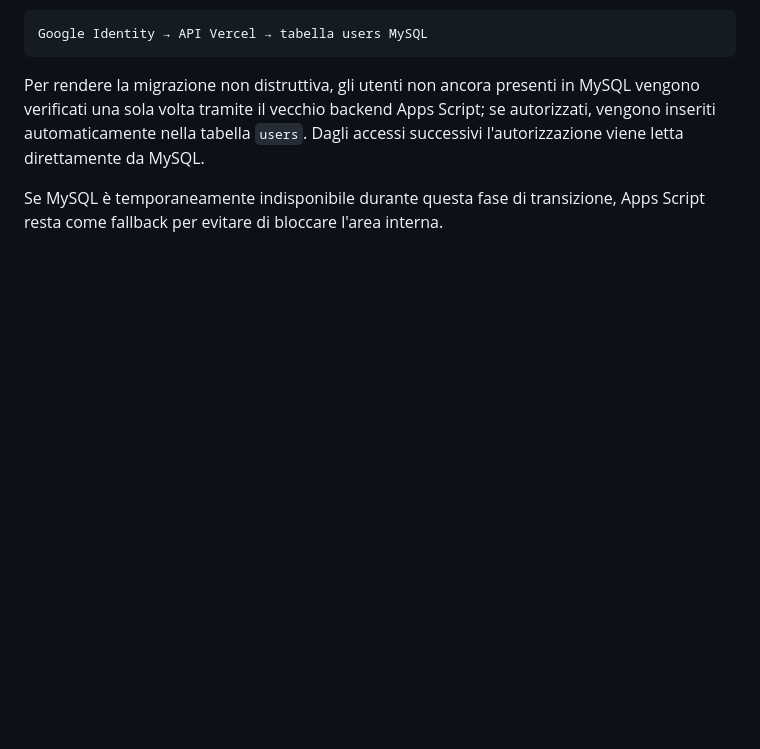
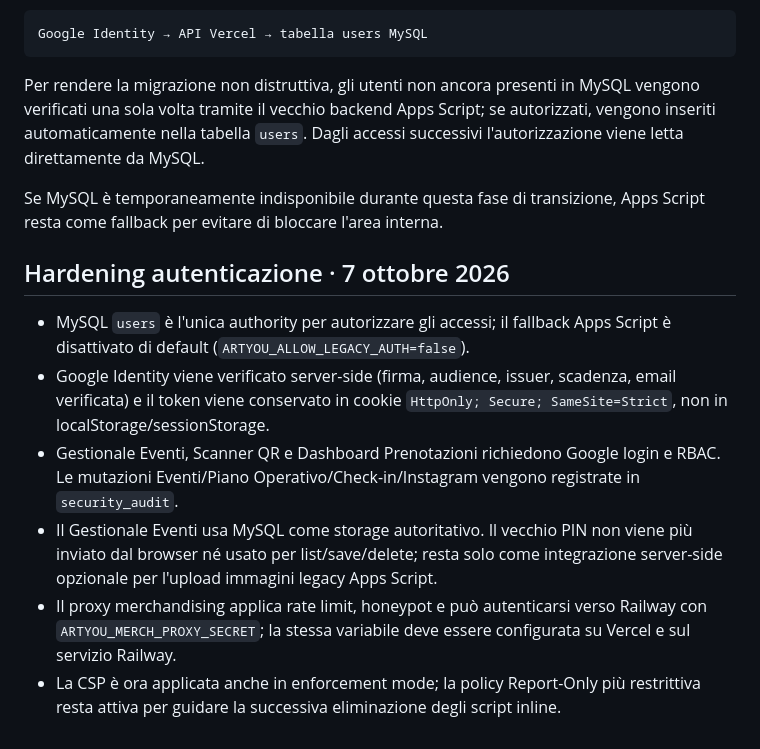
Before and after one commit to fabioleonardi22-blip/Artyoubeta26091001, a Markdown page: README-MYSQL.md, the part around the change. GitHub-like rendering; blank space fills up the shorter version.

Commit message:
Document authentication and authorization hardening

```diff
--- a/README-MYSQL.md
+++ b/README-MYSQL.md
@@ -104,3 +104,13 @@ Google Identity → API Vercel → tabella users MySQL
 Per rendere la migrazione non distruttiva, gli utenti non ancora presenti in MySQL vengono verificati una sola volta tramite il vecchio backend Apps Script; se autorizzati, vengono inseriti automaticamente nella tabella `users`. Dagli accessi successivi l'autorizzazione viene letta direttamente da MySQL.
 
 Se MySQL è temporaneamente indisponibile durante questa fase di transizione, Apps Script resta come fallback per evitare di bloccare l'area interna.
+
+
+## Hardening autenticazione · 7 ottobre 2026
+
+- MySQL `users` è l'unica authority per autorizzare gli accessi; il fallback Apps Script è disattivato di default (`ARTYOU_ALLOW_LEGACY_AUTH=false`).
+- Google Identity viene verificato server-side (firma, audience, issuer, scadenza, email verificata) e il token viene conservato in cookie `HttpOnly; Secure; SameSite=Strict`, non in localStorage/sessionStorage.
+- Gestionale Eventi, Scanner QR e Dashboard Prenotazioni richiedono Google login e RBAC. Le mutazioni Eventi/Piano Operativo/Check-in/Instagram vengono registrate in `security_audit`.
+- Il Gestionale Eventi usa MySQL come storage autoritativo. Il vecchio PIN non viene più inviato dal browser né usato per list/save/delete; resta solo come integrazione server-side opzionale per l'upload immagini legacy Apps Script.
+- Il proxy merchandising applica rate limit, honeypot e può autenticarsi verso Railway con `ARTYOU_MERCH_PROXY_SECRET`; la stessa variabile deve essere configurata su Vercel e sul servizio Railway.
+- La CSP è ora applicata anche in enforcement mode; la policy Report-Only più restrittiva resta attiva per guidare la successiva eliminazione degli script inline.
```
